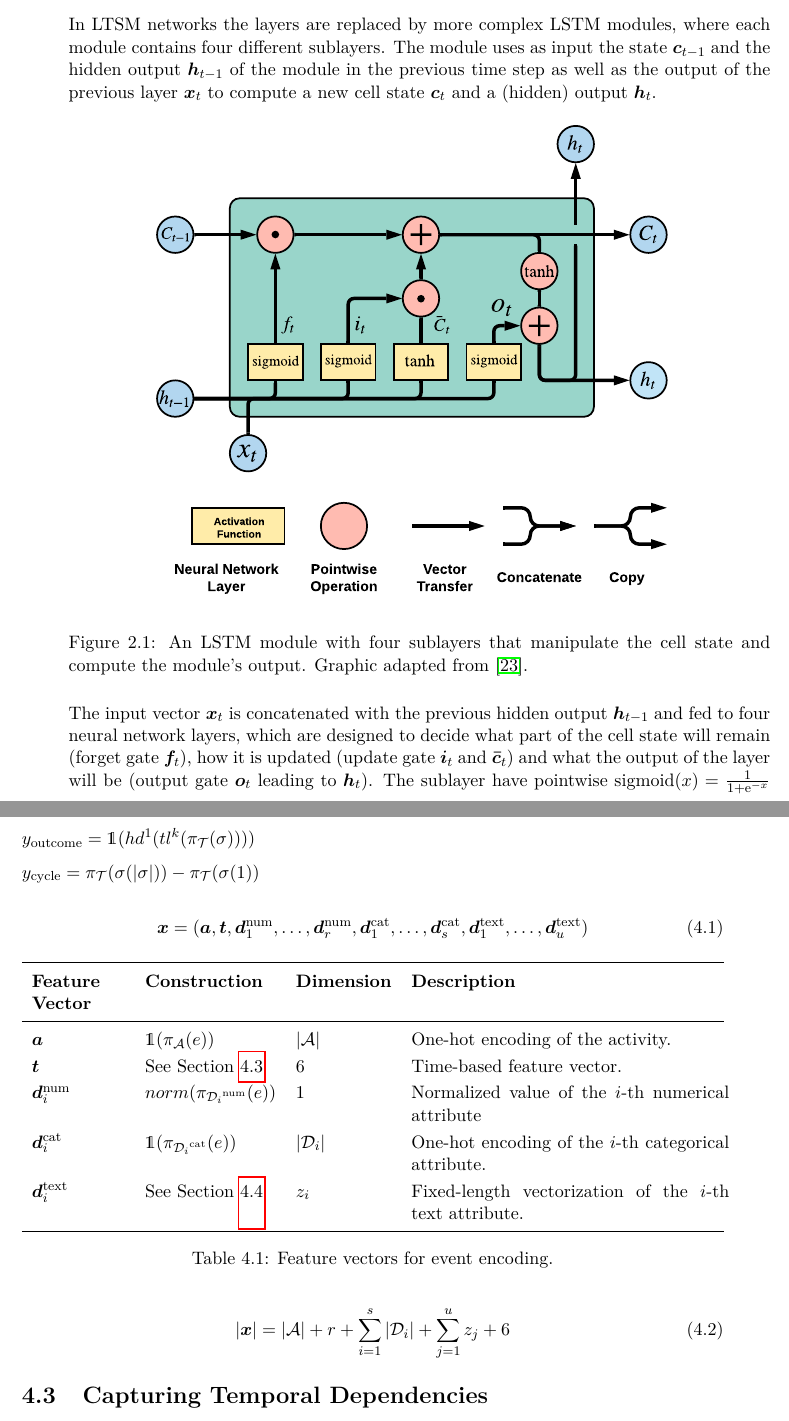
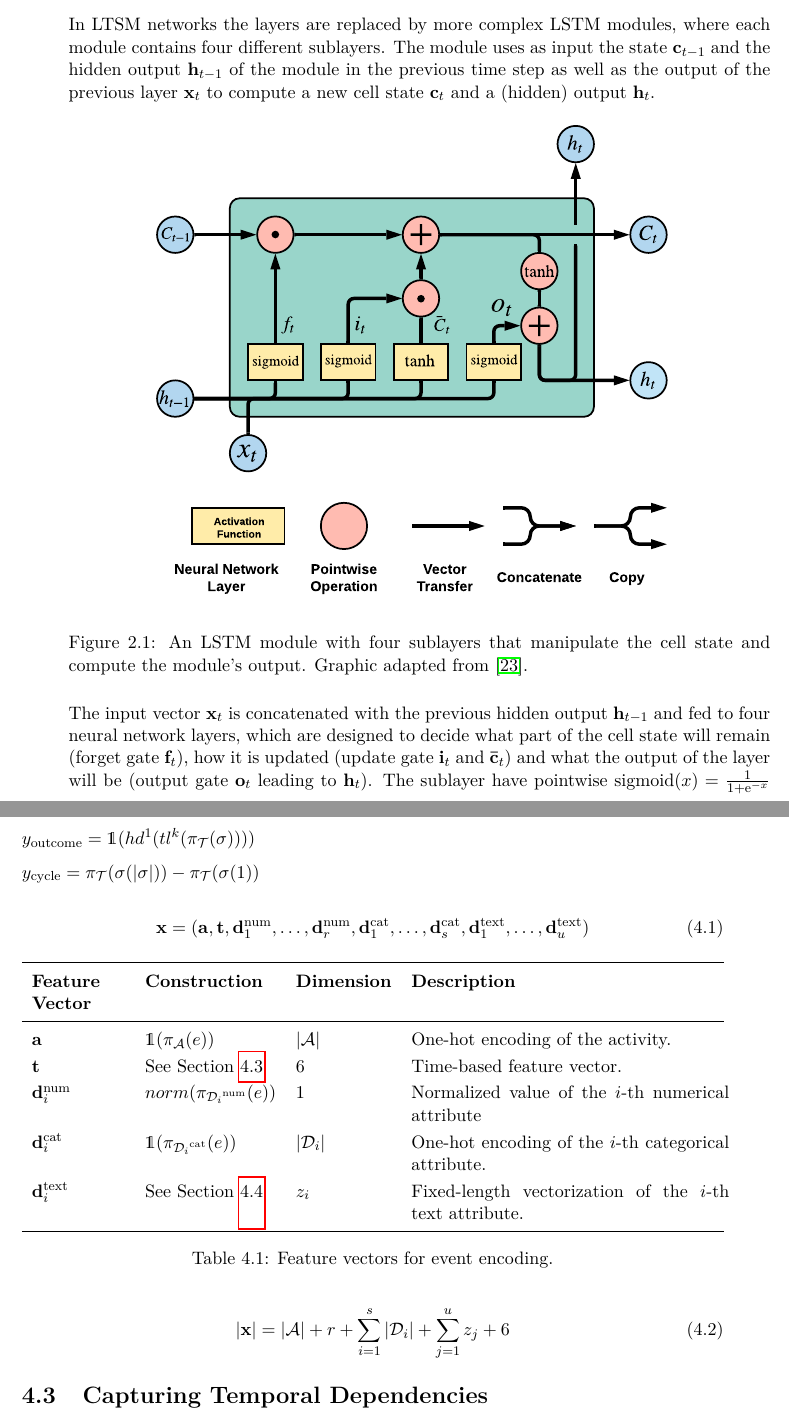
Before and after one commit to davidgeorgi/thesis, a LaTeX thesis (thesis/main.tex, which reads thesis/chapters/concept.tex, thesis/chapters/prelim.tex, thesis/pads-thesis.cls): two parts of pages 11 and 18 of 30, joined at a grey line, cut so that both start at the same text. Compiled offline with pdfLaTeX.

Commit message:
Changed vector representation

```diff
--- a/thesis/chapters/concept.tex
+++ b/thesis/chapters/concept.tex
@@ -50,12 +50,12 @@ $y_\mathrm{outcome} = \mathds{1}(hd^1(tl^k(\pi_\mathcal{T}(\sigma))))$
 $y_\mathrm{cycle} =  \pi_\mathcal{T}(\sigma(|\sigma|))-  \pi_\mathcal{T}(\sigma(1))$
 
 \begin{equation}
-	\bm{x}=(
-	\bm{a},
-	\bm{t},
-	\bm{d}_1^\mathrm{num}, \dots,\bm{d}_r^\mathrm{num},
-	\bm{d}_1^\mathrm{cat}, \dots,\bm{d}_s^\mathrm{cat},
-	\bm{d}_1^\mathrm{text}, \dots, \bm{d}_u^\mathrm{text})
+	\vec{x}=(
+	\vec{a},
+	\vec{t},
+	\vec{d}_1^\mathrm{num}, \dots,\vec{d}_r^\mathrm{num},
+	\vec{d}_1^\mathrm{cat}, \dots,\vec{d}_s^\mathrm{cat},
+	\vec{d}_1^\mathrm{text}, \dots, \vec{d}_u^\mathrm{text})
 \end{equation}
 
 
@@ -77,7 +77,7 @@ $y_\mathrm{cycle} =  \pi_\mathcal{T}(\sigma(|\sigma|))-  \pi_\mathcal{T}(\sigma(
 \end{table}
 
 \begin{equation}
-	|\bm{x}|= |\mathcal{A}| + r + \sum_{i=1}^{s} |\mathcal{D}_i| + \sum_{j=1}^{u} z_j + 6
+	|\vec{x}|= |\mathcal{A}| + r + \sum_{i=1}^{s} |\mathcal{D}_i| + \sum_{j=1}^{u} z_j + 6
 \end{equation}
 
 
--- a/thesis/chapters/prelim.tex
+++ b/thesis/chapters/prelim.tex
@@ -169,7 +169,7 @@ Recurrent neural networks extend traditional feed forward networks with backfeed
 This enables the network to keep a state across inputs and allows the neural network to process arbitrarily long sequences of input data while learning temporal dependencies.
 
 In LTSM networks the layers are replaced by more complex LSTM modules, where each module contains four different sublayers.
-The module uses as input the state $\bm{c}_{t-1}$ and the hidden output $\bm{h}_{t-1}$ of the module in the previous time step as well as the output of the previous layer $\bm{x}_t$ to compute a new cell state $\bm{c}_{t}$ and a (hidden) output $\bm{h}_{t}$.
+The module uses as input the state $\vec{c}_{t-1}$ and the hidden output $\vec{h}_{t-1}$ of the module in the previous time step as well as the output of the previous layer $\vec{x}_t$ to compute a new cell state $\vec{c}_{t}$ and a (hidden) output $\vec{h}_{t}$.
 
 \begin{figure}[htbp!]
 	\centering
@@ -179,7 +179,7 @@ The module uses as input the state $\bm{c}_{t-1}$ and the hidden output $\bm{h}_
 \end{figure}
 
 
-The input vector $\bm{x}_t$ is concatenated with the previous hidden output $\bm{h}_{t-1}$ and fed to four neural network layers, which are designed to decide what part of the cell state will remain (forget gate $\bm{f}_t$), how it is updated (update gate $\bm{i}_t$ and $\bm{\bar{c}}_t$) and what the output of the layer will be (output gate $\bm{o}_t$ leading to $\bm{h}_t$).
+The input vector $\vec{x}_t$ is concatenated with the previous hidden output $\vec{h}_{t-1}$ and fed to four neural network layers, which are designed to decide what part of the cell state will remain (forget gate $\vec{f}_t$), how it is updated (update gate $\vec{i}_t$ and $\vec{\bar{c}}_t$) and what the output of the layer will be (output gate $\vec{o}_t$ leading to $\vec{h}_t$).
 The sublayer have pointwise $\text{sigmoid}(x) = \frac{1}{1+\mathrm{e}^{-x}}$ or $\tanh(x) = \frac{\mathrm{e}^{x} - \mathrm{e}^{-x}}{\mathrm{e}^{x} + \mathrm{e}^{-x}}$ activation functions, leading to the following equations:
 
 \begin{equation}
--- a/thesis/main.tex
+++ b/thesis/main.tex
@@ -1,7 +1,7 @@
 \documentclass[a4paper,11pt,twoside]{pads-thesis}
 
 
-\renewcommand{\gTitle}{Text-Aware Predictive Business Process Monitoring with LSTM Networks}
+\renewcommand{\gTitle}{Text-Aware Predictive Business Process Monitoring with LSTM Neural Networks}
 \renewcommand{\gAuthor}{David Benedikt Georgi}
 \renewcommand{\gHeader}{Master's Thesis}
 \renewcommand{\gSupervisor}{Dr.-Ing. M. Seran Uysal \\
@@ -16,6 +16,7 @@
 \newcommand{\eventlog}{\mathbb{L}}
 \renewcommand{\checkmark}{\text{\ding{51}}}
 \newcommand{\xmark}{\text{\ding{55}}}
+\renewcommand{\vec}[1]{\mathbf{#1}}
 
 \begin{document}
 %%% Title page
--- a/thesis/pads-thesis.cls
+++ b/thesis/pads-thesis.cls
@@ -245,7 +245,7 @@
 \RequirePackage{listings}
 \RequirePackage[noend]{algpseudocode}
 \RequirePackage{multirow}
-%\setlength{\parindent}{0pt} % removes paragraph indentation
+\setlength{\parindent}{0pt} % removes paragraph indentation
 
 % Additional Packages
 \RequirePackage{booktabs}
```
Also changed, not shown: thesis/chapters/concept.tex (10 more changed lines), thesis/chapters/prelim.tex (18 more changed lines).
